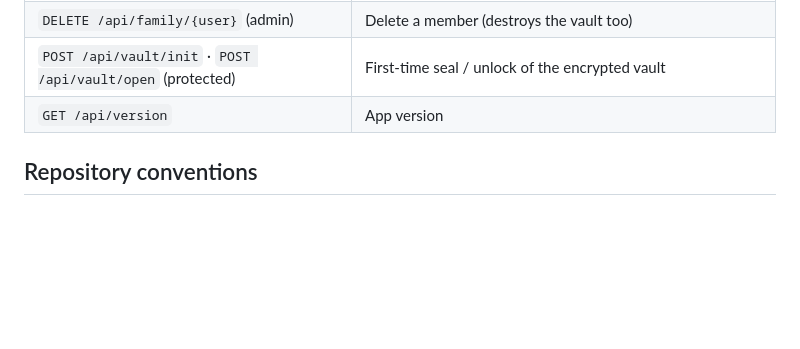
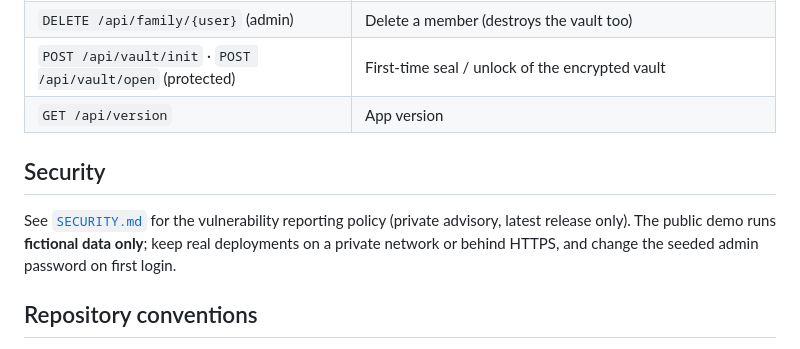
Before and after one commit to LostInTheBugs/patrimony, a Markdown page: README.md, the part around the change. Drawn GitHub-style; blank space fills up the shorter version.

Commit message:
docs: security policy — SECURITY.md (private vulnerability reporting, scope, operator notes) + README section

```diff
--- a/README.md
+++ b/README.md
@@ -221,6 +221,13 @@ it with more than one worker (open vaults are process memory).
 | `POST /api/vault/init` · `POST /api/vault/open` (protected) | First-time seal / unlock of the encrypted vault |
 | `GET /api/version` | App version |
 
+## Security
+
+See [`SECURITY.md`](SECURITY.md) for the vulnerability reporting policy
+(private advisory, latest release only). The public demo runs **fictional
+data only**; keep real deployments on a private network or behind HTTPS,
+and change the seeded admin password on first login.
+
 ## Repository conventions
 
 - Version: see `VERSION` (YEAR.MONTH.NNN, no `v` prefix)
```
Also changed, not shown: SECURITY.md (added, +48 -0 lines).
